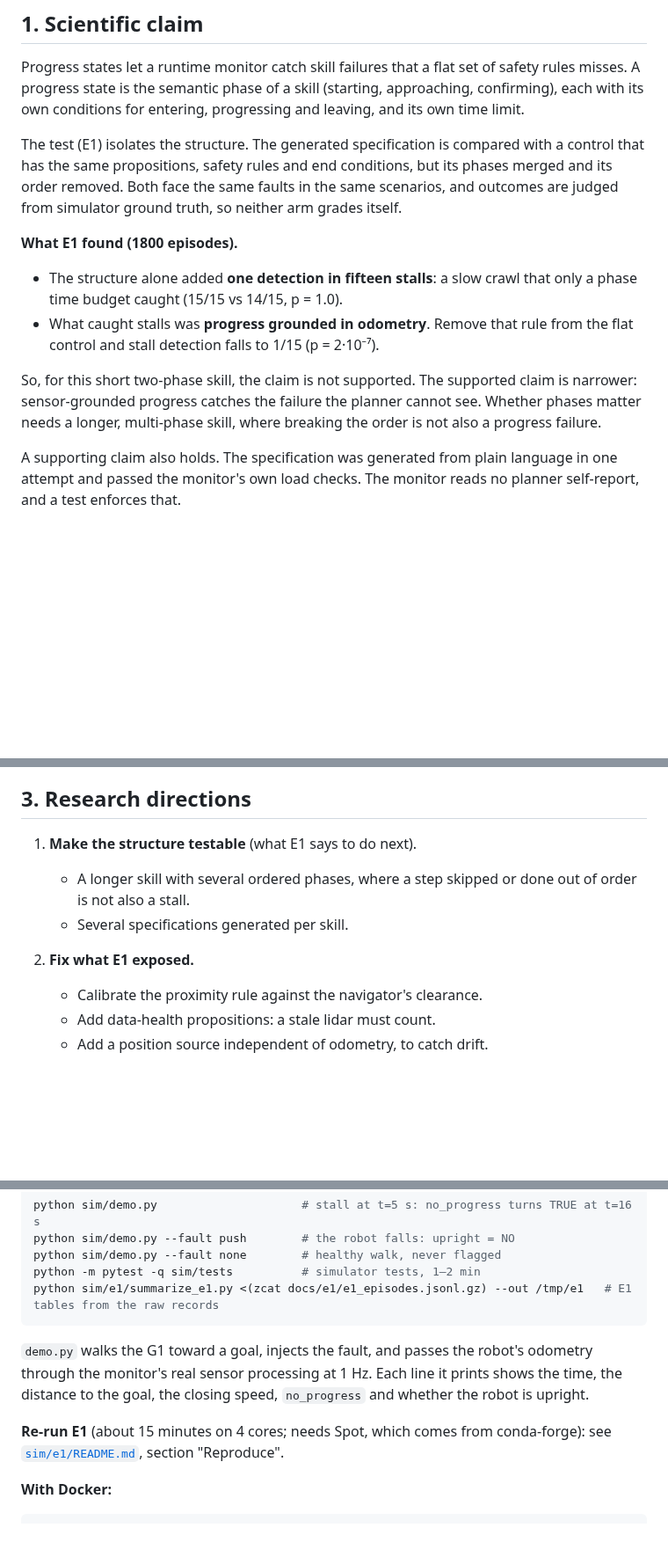
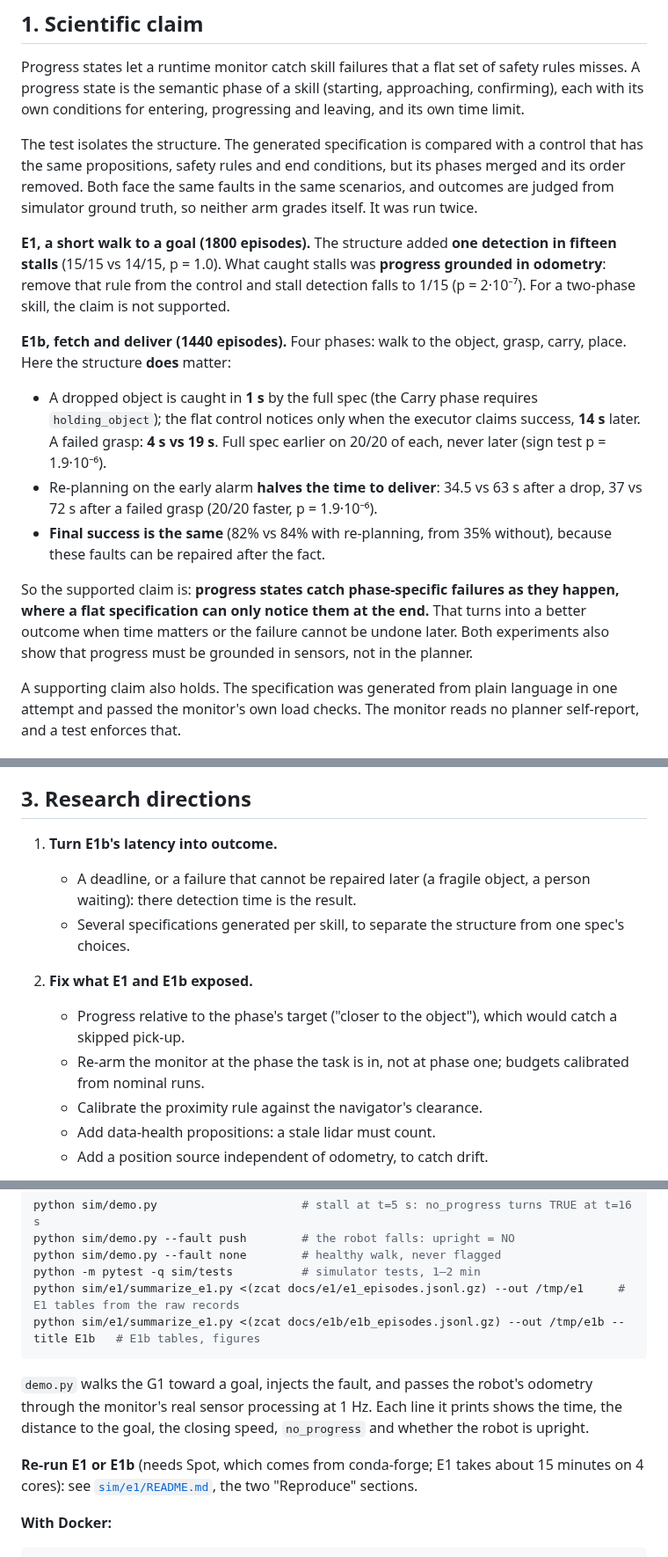
Before and after one commit to pinhas019/LtlMonitor, a Markdown page: docs/pitch.md, 3 parts joined by grey strips. Shown at 88% size. Rendered like a GitHub page; blank space fills up the shorter version.

````diff
--- a/docs/pitch.md
+++ b/docs/pitch.md
@@ -9,21 +9,31 @@ misses. A progress state is the semantic phase of a skill (starting, approaching
 confirming), each with its own conditions for entering, progressing and leaving, and its own
 time limit.
 
-The test (E1) isolates the structure. The generated specification is compared with a control
+The test isolates the structure. The generated specification is compared with a control
 that has the same propositions, safety rules and end conditions, but its phases merged and
 its order removed. Both face the same faults in the same scenarios, and outcomes are judged
-from simulator ground truth, so neither arm grades itself.
+from simulator ground truth, so neither arm grades itself. It was run twice.
 
-**What E1 found (1800 episodes).**
-- The structure alone added **one detection in fifteen stalls**: a slow crawl that only a
-  phase time budget caught (15/15 vs 14/15, p = 1.0).
-- What caught stalls was **progress grounded in odometry**. Remove that rule from the flat
-  control and stall detection falls to 1/15 (p = 2·10⁻⁷).
+**E1, a short walk to a goal (1800 episodes).** The structure added **one detection in
+fifteen stalls** (15/15 vs 14/15, p = 1.0). What caught stalls was **progress grounded in
+odometry**: remove that rule from the control and stall detection falls to 1/15
+(p = 2·10⁻⁷). For a two-phase skill, the claim is not supported.
 
-So, for this short two-phase skill, the claim is not supported. The supported claim is
-narrower: sensor-grounded progress catches the failure the planner cannot see. Whether
-phases matter needs a longer, multi-phase skill, where breaking the order is not also a
-progress failure.
+**E1b, fetch and deliver (1440 episodes).** Four phases: walk to the object, grasp, carry,
+place. Here the structure **does** matter:
+- A dropped object is caught in **1 s** by the full spec (the Carry phase requires
+  `holding_object`); the flat control notices only when the executor claims success,
+  **14 s** later. A failed grasp: **4 s vs 19 s**. Full spec earlier on 20/20 of each,
+  never later (sign test p = 1.9·10⁻⁶).
+- Re-planning on the early alarm **halves the time to deliver**: 34.5 vs 63 s after a drop,
+  37 vs 72 s after a failed grasp (20/20 faster, p = 1.9·10⁻⁶).
+- **Final success is the same** (82% vs 84% with re-planning, from 35% without), because
+  these faults can be repaired after the fact.
+
+So the supported claim is: **progress states catch phase-specific failures as they happen,
+where a flat specification can only notice them at the end.** That turns into a better
+outcome when time matters or the failure cannot be undone later. Both experiments also
+show that progress must be grounded in sensors, not in the planner.
 
 A supporting claim also holds. The specification was generated from plain language in one
 attempt and passed the monitor's own load checks. The monitor reads no planner self-report,
@@ -106,11 +154,16 @@ Full tables and raw records: [`docs/e1/results.md`](e1/results.md); the method:
 
 ## 3. Research directions
 
-1. **Make the structure testable** (what E1 says to do next).
-   - A longer skill with several ordered phases, where a step skipped or done out of order
-     is not also a stall.
-   - Several specifications generated per skill.
-2. **Fix what E1 exposed.**
+1. **Turn E1b's latency into outcome.**
+   - A deadline, or a failure that cannot be repaired later (a fragile object, a person
+     waiting): there detection time is the result.
+   - Several specifications generated per skill, to separate the structure from one
+     spec's choices.
+2. **Fix what E1 and E1b exposed.**
+   - Progress relative to the phase's target ("closer to the object"), which would catch
+     a skipped pick-up.
+   - Re-arm the monitor at the phase the task is in, not at phase one; budgets calibrated
+     from nominal runs.
    - Calibrate the proximity rule against the navigator's clearance.
    - Add data-health propositions: a stale lidar must count.
    - Add a position source independent of odometry, to catch drift.
@@ -142,15 +195,16 @@ python sim/demo.py                     # stall at t=5 s: no_progress turns TRUE
 python sim/demo.py --fault push        # the robot falls: upright = NO
 python sim/demo.py --fault none        # healthy walk, never flagged
 python -m pytest -q sim/tests          # simulator tests, 1–2 min
-python sim/e1/summarize_e1.py <(zcat docs/e1/e1_episodes.jsonl.gz) --out /tmp/e1   # E1 tables from the raw records
+python sim/e1/summarize_e1.py <(zcat docs/e1/e1_episodes.jsonl.gz) --out /tmp/e1     # E1 tables from the raw records
+python sim/e1/summarize_e1.py <(zcat docs/e1b/e1b_episodes.jsonl.gz) --out /tmp/e1b --title E1b   # E1b tables, figures
 ```
 
 `demo.py` walks the G1 toward a goal, injects the fault, and passes the robot's odometry
 through the monitor's real sensor processing at 1 Hz. Each line it prints shows the time,
 the distance to the goal, the closing speed, `no_progress` and whether the robot is upright.
 
-**Re-run E1** (about 15 minutes on 4 cores; needs Spot, which comes from conda-forge):
-see [`sim/e1/README.md`](../sim/e1/README.md), section "Reproduce".
+**Re-run E1 or E1b** (needs Spot, which comes from conda-forge; E1 takes about 15 minutes
+on 4 cores): see [`sim/e1/README.md`](../sim/e1/README.md), the two "Reproduce" sections.
 
 **With Docker:**
 
````
Also changed, not shown: other parts of docs/pitch.md (+42 -4 lines).
